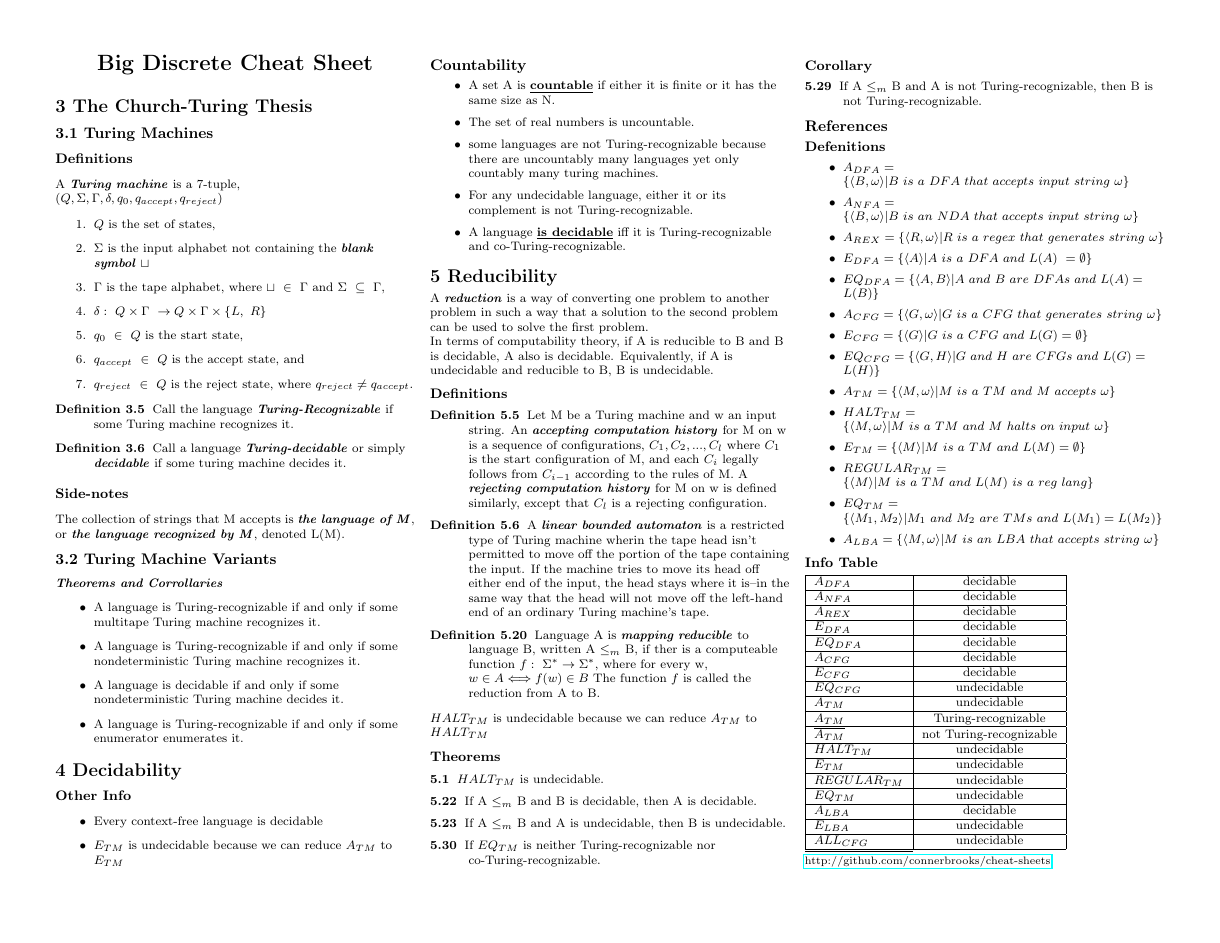
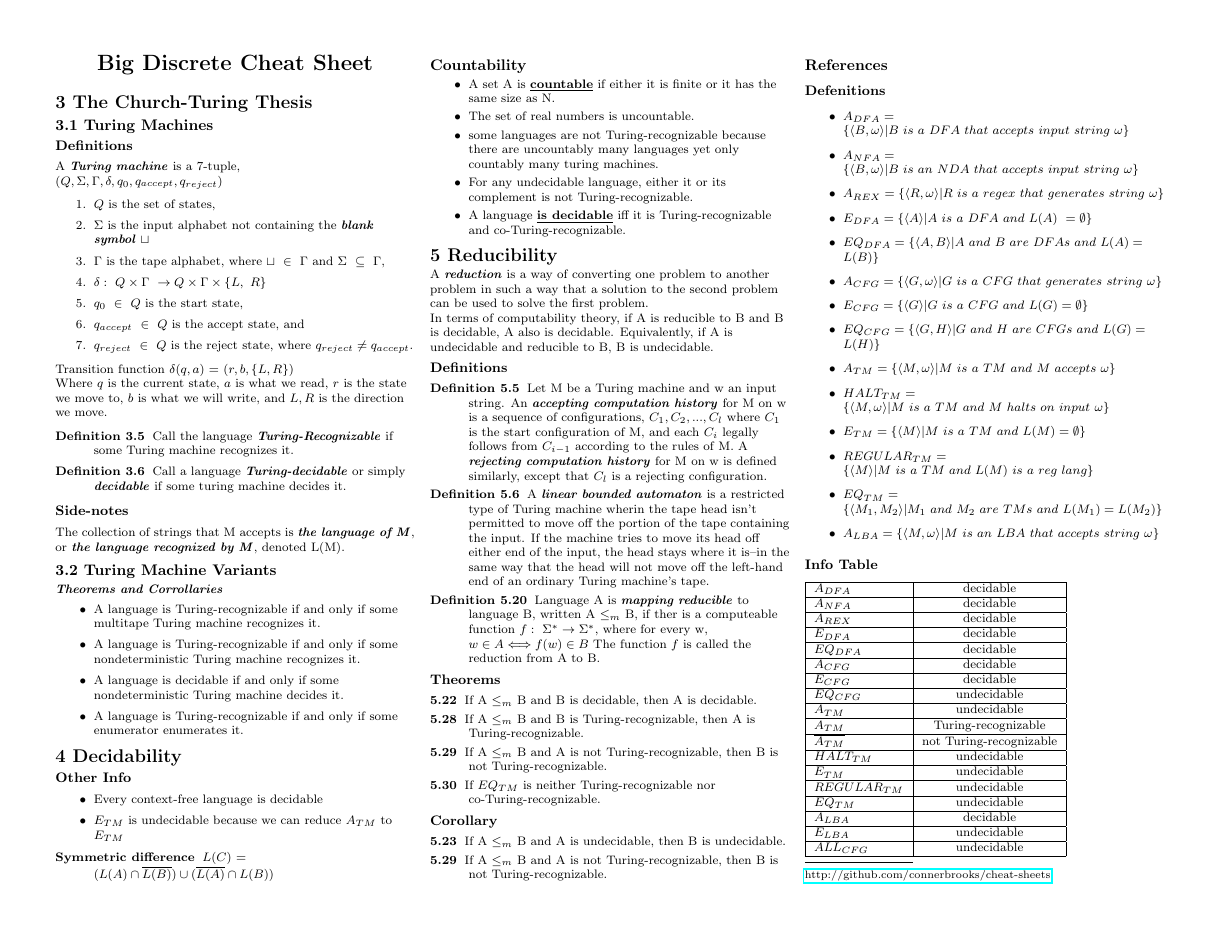
Before and after one commit to connerbrooks/cheat-sheets, a LaTeX problem sheet (cot4210/exam2/exam2.tex): the whole page. Compiled offline with pdfLaTeX.

Commit message:
Final commit :(.

```diff
--- a/cot4210/exam2/exam2.tex
+++ b/cot4210/exam2/exam2.tex
@@ -111,6 +111,8 @@ A \textbf{\textit{Turing machine}} is a 7-tuple, \\
   \item $q_{accept}\ \in\ Q$ is the accept state, and
   \item $q_{reject}\ \in\ Q$ is the reject state, where $q_{reject} \neq q_{accept}$.
 \end{enumerate}
+Transition function $\delta(q,a)$ = $(r,b,\{L,R\})$ \\
+Where $q$ is the current state, $a$ is what we read, $r$ is the state we move to, $b$ is what we will write, and ${L,R}$ is the direction we move.
 
 \begin{description}
   \item[Definition 3.5] Call the language \textbf{\textit{Turing-Recognizable}} if some Turing machine recognizes it.
@@ -139,6 +141,10 @@ or \textbf{\textit{the language recognized by M}}, denoted L(M). \\
 	\item $E_{TM}$ is undecidable because we can reduce $A_{TM}$ to $E_{TM}$
 \end{itemize}
 
+\begin{description}
+  \item[Symmetric difference] $L(C)$ = $(L(A) \cap \overline{L(B)})\cup(\overline{L(A)} \cap L(B))$
+\end{description}
+
 \subsection{Countability}
 \begin{itemize}
 	\item A set A is \underline{\textbf{countable}} if either it is finite or it has the same size as N.
@@ -159,18 +165,17 @@ In terms of computability theory, if A is reducible to B and B is decidable, A a
   \item[Definition 5.20] Language A is \textbf{\textit{mapping reducible}} to language B, written A $\leq_{m}$ B, if ther is a computeable function $f:\ \Sigma^{*} \rightarrow \Sigma^{*}$, where for every w, $w \in A \Longleftrightarrow f(w) \in B$ The function $f$ is called the reduction from A to B.
 \end{description}
 
-$HALT_{TM}$ is undecidable because we can reduce $A_{TM}$ to $HALT_{TM}$
-
 \subsubsection{Theorems}
 \begin{description}
-  \item[5.1] $HALT_{TM}$ is undecidable.
   \item[5.22] If A $\leq_{m}$ B and B is decidable, then A is decidable.
-  \item[5.23] If A $\leq_{m}$ B and A is undecidable, then B is undecidable.
+  \item[5.28] If A $\leq_{m}$ B and B is Turing-recognizable, then A is Turing-recognizable.
+  \item[5.29] If A $\leq_{m}$ B and A is not Turing-recognizable, then B is not Turing-recognizable.
   \item[5.30] If $EQ_{TM}$ is neither Turing-recognizable nor co-Turing-recognizable.
 \end{description}
 
 \subsubsection{Corollary}
 \begin{description}
+  \item[5.23] If A $\leq_{m}$ B and A is undecidable, then B is undecidable.
   \item[5.29] If A $\leq_{m}$ B and A is not Turing-recognizable, then B is not Turing-recognizable.
 \end{description}
 
```
